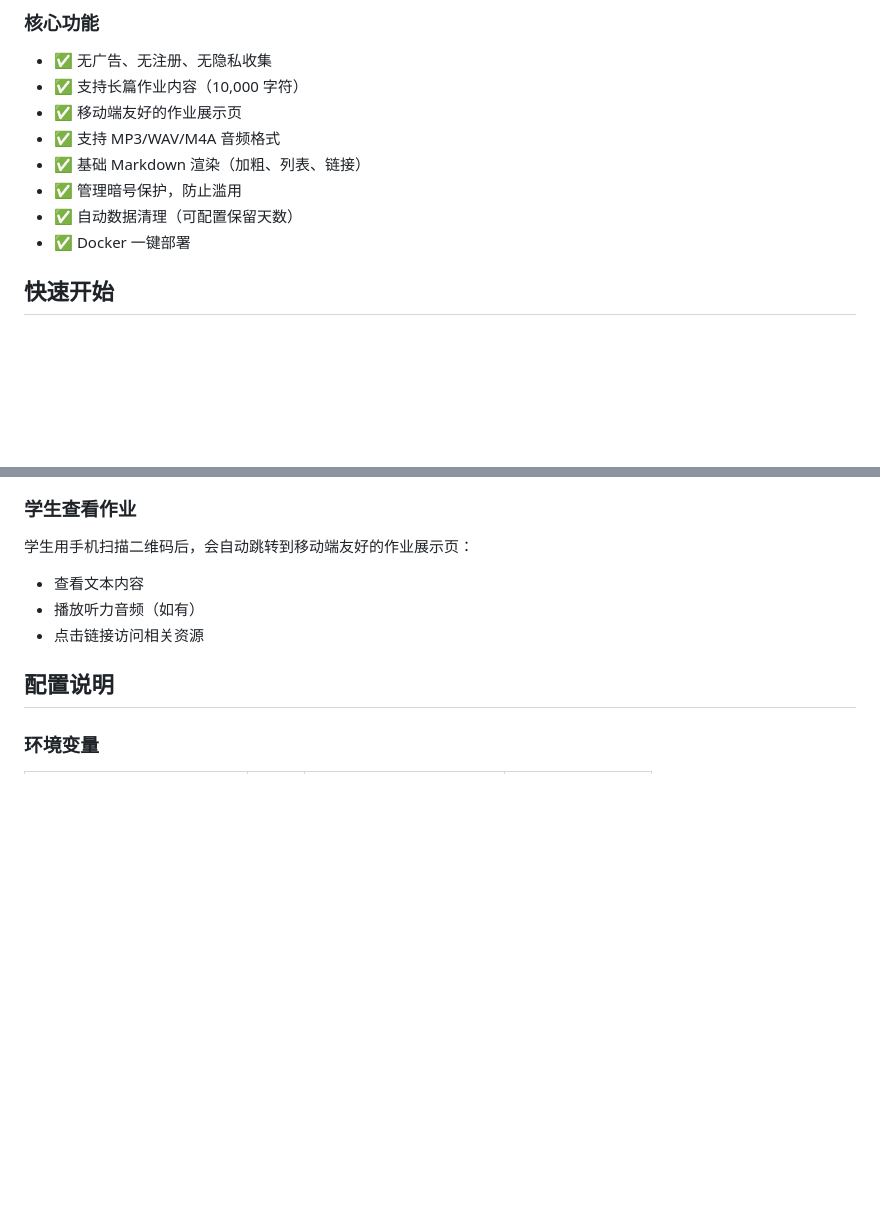
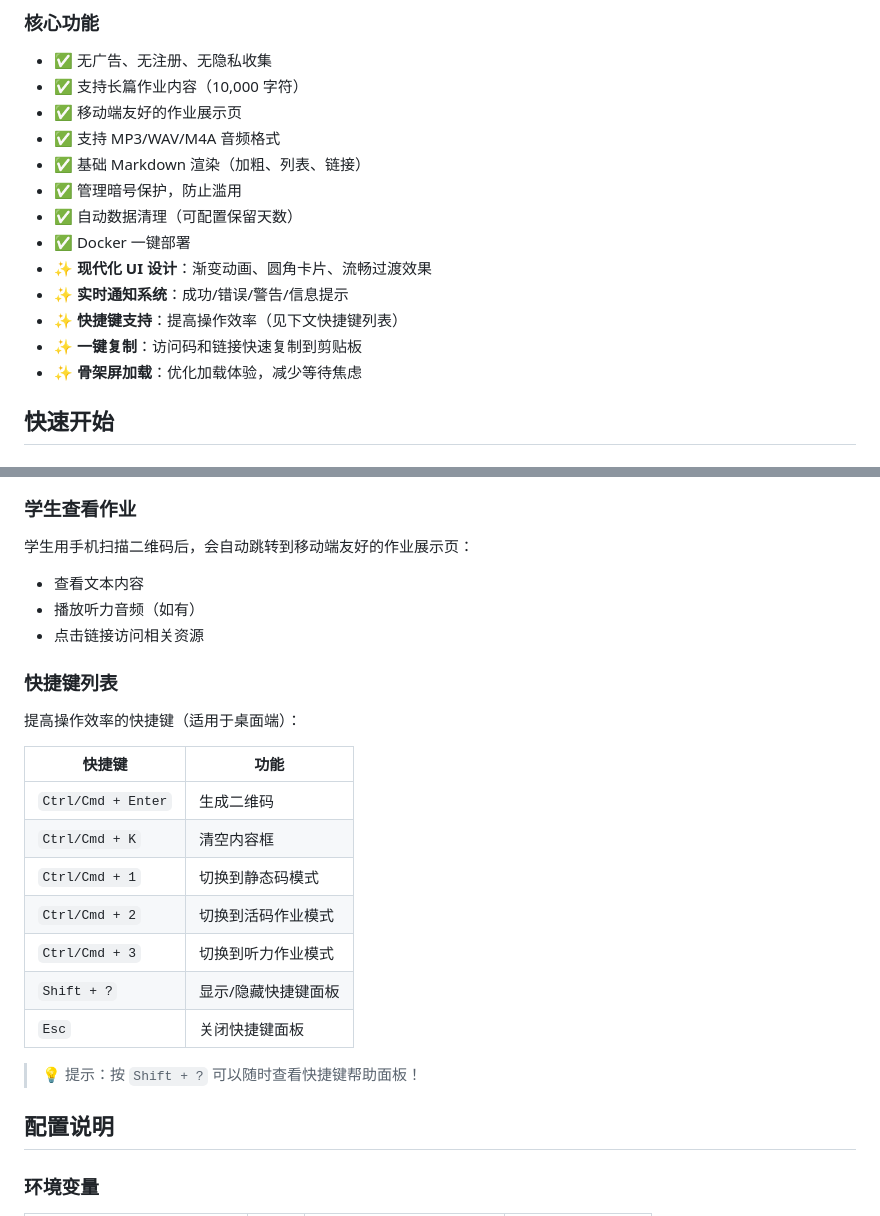
Before and after one commit to ssdgjs/TeacherQRcode, a Markdown page: README.md, 2 parts joined by grey strips. GitHub-like rendering; blank space fills up the shorter version.

```diff
--- a/README.md
+++ b/README.md
@@ -18,6 +18,11 @@
 - ✅ 管理暗号保护，防止滥用
 - ✅ 自动数据清理（可配置保留天数）
 - ✅ Docker 一键部署
+- ✨ **现代化 UI 设计**：渐变动画、圆角卡片、流畅过渡效果
+- ✨ **实时通知系统**：成功/错误/警告/信息提示
+- ✨ **快捷键支持**：提高操作效率（见下文快捷键列表）
+- ✨ **一键复制**：访问码和链接快速复制到剪贴板
+- ✨ **骨架屏加载**：优化加载体验，减少等待焦虑
 
 ## 快速开始
 
@@ -79,6 +84,22 @@ python main.py
 - 播放听力音频（如有）
 - 点击链接访问相关资源
 
+### 快捷键列表
+
+提高操作效率的快捷键（适用于桌面端）：
+
+| 快捷键 | 功能 |
+|--------|------|
+| `Ctrl/Cmd + Enter` | 生成二维码 |
+| `Ctrl/Cmd + K` | 清空内容框 |
+| `Ctrl/Cmd + 1` | 切换到静态码模式 |
+| `Ctrl/Cmd + 2` | 切换到活码作业模式 |
+| `Ctrl/Cmd + 3` | 切换到听力作业模式 |
+| `Shift + ?` | 显示/隐藏快捷键面板 |
+| `Esc` | 关闭快捷键面板 |
+
+> 💡 提示：按 `Shift + ?` 可以随时查看快捷键帮助面板！
+
 ## 配置说明
 
 ### 环境变量
```
Also changed, not shown: other parts of README.md (+43 -0 lines).
